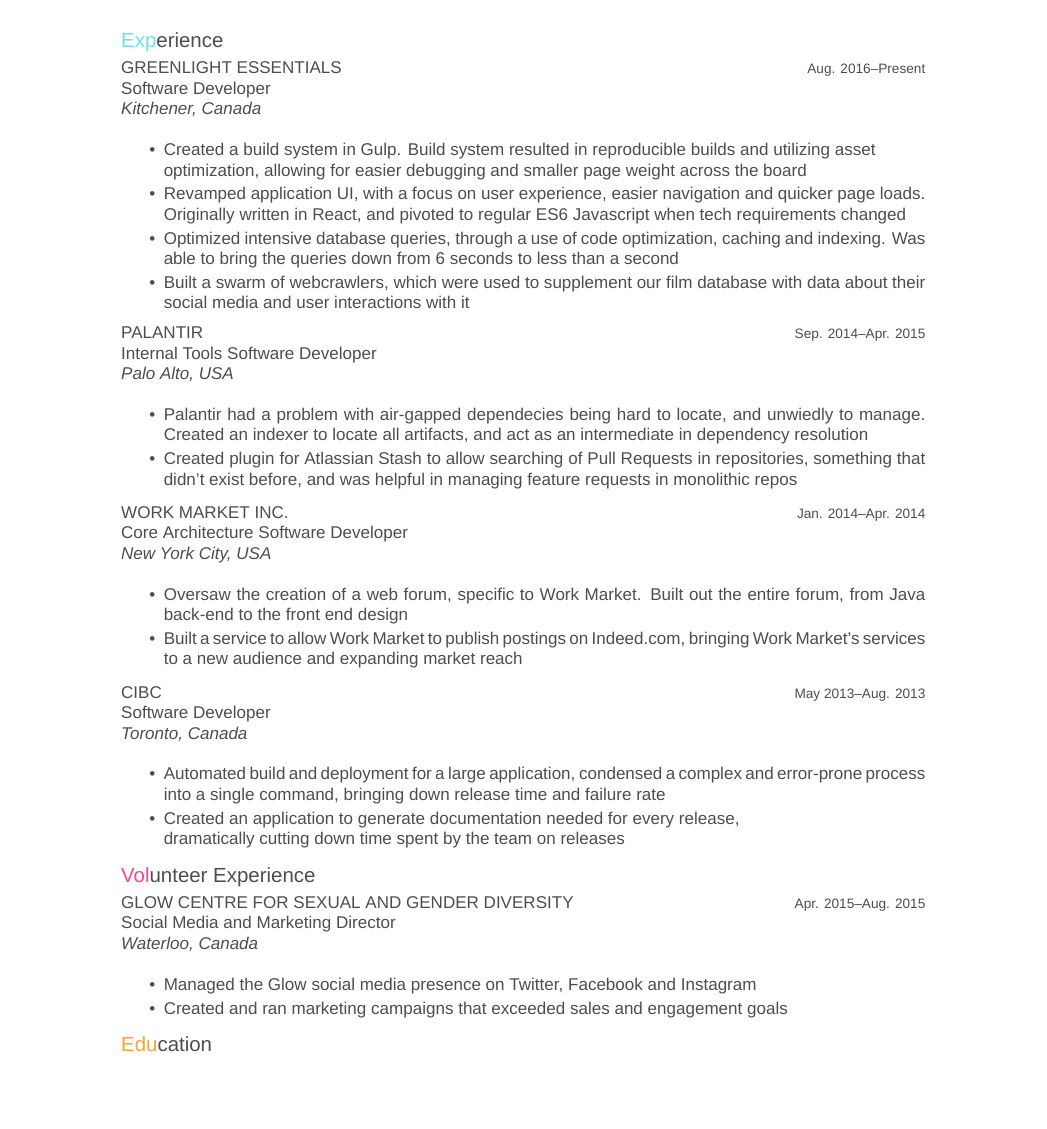
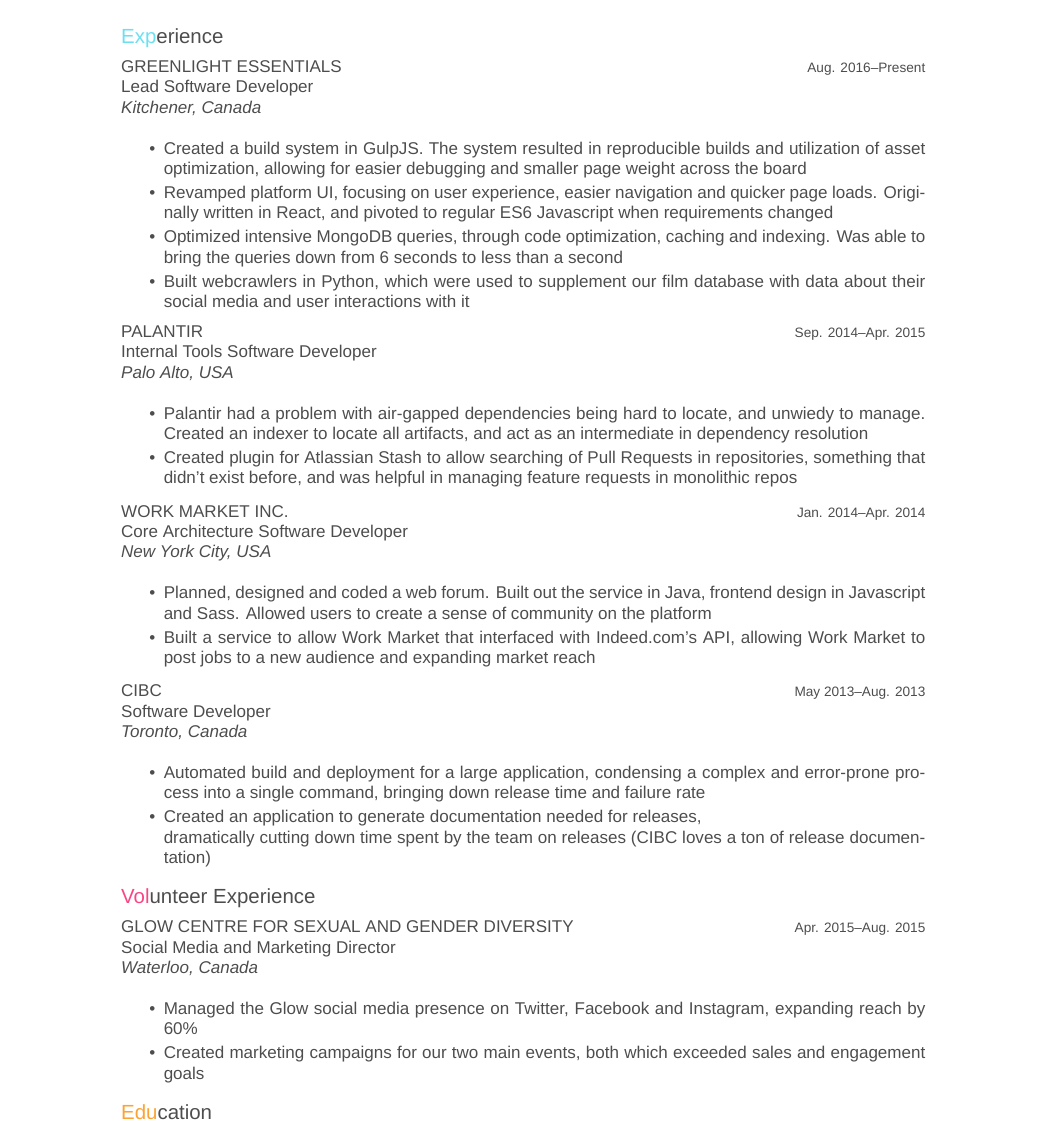
Before and after one commit to ackellyb/Resume, a LaTeX CV (resume.tex, which reads resume-class.cls): part of the page before the commit and part of page 1 of 2 after it, cut so that both start at the same text, the shorter picture padded with empty space. Compiled offline with XeLaTeX; a missing font is replaced by an installed copy or a similar font.

Commit message:
Reworded older entries, hopefully to make them a little less awkward

```diff
--- a/resume-class.cls
+++ b/resume-class.cls
@@ -1,5 +1,5 @@
  \NeedsTeXFormat{LaTeX2e}
-\ProvidesClass{friggeri-cv}
+\ProvidesClass{resume-class}
 \LoadClass{article}
 
 \RequirePackage{xcolor}
--- a/resume.tex
+++ b/resume.tex
@@ -31,14 +31,14 @@
 	\entry
 	{Aug. 2016--Present}
 	{GREENLIGHT ESSENTIALS}
-	{Software Developer}
+	{Lead Software Developer}
 	{\emph {Kitchener, Canada}\\
 		\begin{itemize}
 		    \setlength{\itemsep}{0.2em}
-			\item Created a build system in Gulp. Build system resulted in reproducible builds and utilizing asset \\optimization, allowing for easier debugging and smaller page weight across the board
-			\item Revamped application UI, with a focus on user experience, easier navigation and quicker page loads. Originally written in React, and pivoted to regular ES6 Javascript when tech requirements changed
-			\item Optimized intensive database queries, through a use of code optimization, caching and indexing. Was able to bring the queries down from 6 seconds to less than a second
-			\item Built a swarm of webcrawlers, which were used to supplement our film database with data about their social media and user interactions with it
+			\item Created a build system in GulpJS. The system resulted in reproducible builds and utilization of asset optimization, allowing for easier debugging and smaller page weight across the board
+			\item Revamped platform UI, focusing on user experience, easier navigation and quicker page loads. Originally written in React, and pivoted to regular ES6 Javascript when requirements changed
+			\item Optimized intensive MongoDB queries, through code optimization, caching and indexing. Was able to bring the queries down from 6 seconds to less than a second
+			\item Built webcrawlers in Python, which were used to supplement our film database with data about their social media and user interactions with it
 		\end{itemize}
 	}
 
@@ -50,7 +50,7 @@
 	{\emph {Palo Alto, USA} \\
 		\begin{itemize}
 		    \setlength{\itemsep}{0.2em}
-			\item Palantir had a problem with air-gapped dependecies being hard to locate, and unwiedly to manage. Created an indexer to locate all  artifacts, and act as an intermediate in dependency resolution
+			\item Palantir had a problem with air-gapped dependencies being hard to locate, and unwiedy to manage. Created an indexer to locate all  artifacts, and act as an intermediate in dependency resolution
 			\item Created plugin for Atlassian Stash to allow searching of Pull Requests in repositories, something that didn't exist before, and was helpful in managing feature requests in monolithic repos
 		\end{itemize}
 	}
@@ -59,12 +59,12 @@
 	\entry
 	{Jan. 2014--Apr. 2014}
 	{WORK MARKET INC.}
-	{Core Architecture Software Developer }
+	{Core Architecture Software Developer}
 	{\emph {New York City, USA}\\
 		\begin{itemize}
 		    \setlength{\itemsep}{0.2em}
-			\item Oversaw the creation of a web forum, specific to Work Market. Built out the entire forum,  from Java back-end to the front end design
-			\item Built a service to allow Work Market to publish postings on Indeed.com, bringing Work Market's services to a new audience and expanding market reach
+			\item Planned, designed and coded a web forum. Built out the service in Java, frontend design in Javascript and Sass. Allowed users to create a sense of community on the platform
+			\item Built a service to allow Work Market that interfaced with Indeed.com's API, allowing Work Market to post jobs to a new audience and expanding market reach
 		\end{itemize}
 	}
 
@@ -76,8 +76,8 @@
 	{\emph {Toronto, Canada} \\
 		\begin{itemize}
 		    \setlength{\itemsep}{0.2em}
-			\item Automated build and deployment for a large application, condensed a complex and error-prone process into a single command, bringing down release time and failure rate
-			\item Created an application to generate documentation needed for every release,\\dramatically cutting down time spent by the team on releases
+			\item Automated build and deployment for a large application, condensing a complex and error-prone process into a single command, bringing down release time and failure rate
+			\item Created an application to generate documentation needed for releases,\\dramatically cutting down time spent by the team on releases (CIBC loves a ton of release documentation)
 		\end{itemize}
 	}
 
@@ -102,8 +102,8 @@
 	{\emph{Waterloo, Canada} \\
 		\begin{itemize}
 		    \setlength{\itemsep}{0.2em}
-			\item Managed the Glow social media presence on Twitter, Facebook and Instagram
-			\item Created and ran marketing campaigns that exceeded sales and engagement goals
+			\item Managed the Glow social media presence on Twitter, Facebook and Instagram, expanding reach by 60\%
+			\item Created marketing campaigns for our two main events, both which exceeded sales and engagement goals
 		\end{itemize}
 	}
 
```
